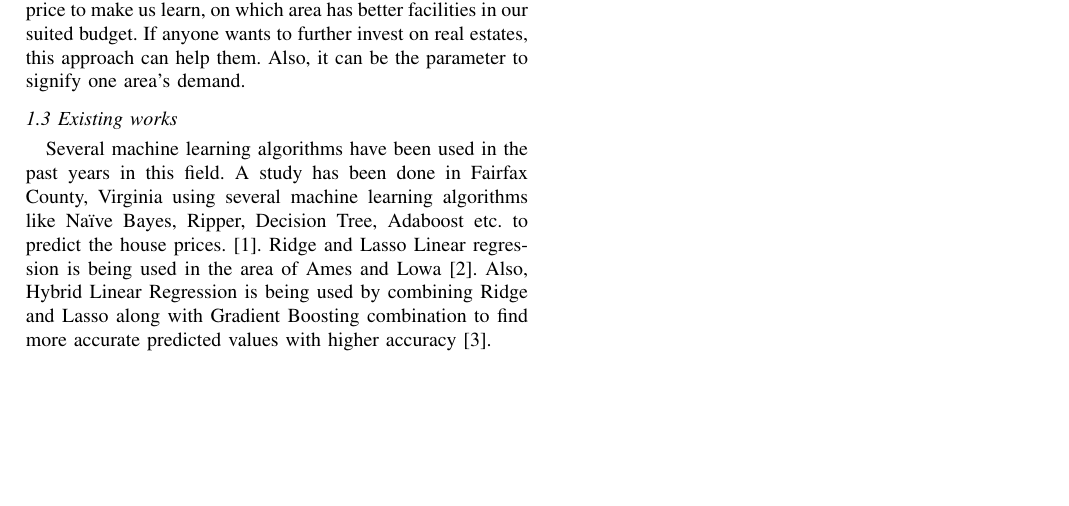
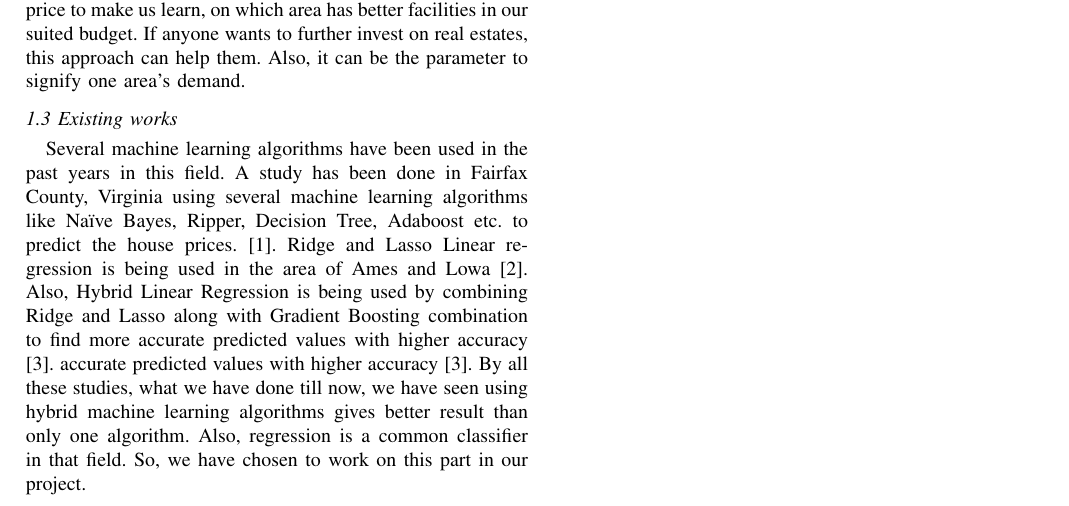
Before and after one commit to amitroyewu/House-rent-prediction, a LaTeX paper (House Rent Price Prediction.tex): part of the page, cut so that both start at the same text, the shorter picture padded with empty space. Compiled offline with pdfLaTeX.

Commit message:
added word in Existing works

```diff
--- a/House Rent Price Prediction.tex
+++ b/House Rent Price Prediction.tex
@@ -45,6 +45,6 @@ With the mass growth of population around the world, it has become a challenge t
 As we live in a third world country, also a over populated one, finding a good place to live a life peacefully is not easy. Along with ourselves, we want to secure a good future for our next generations. But money is always a problem. So, in this project we are motivated by this idea and tried to do a better approach, so that, it can help us by predicting the rental price to make us learn, on which area has better facilities in our suited budget. If anyone wants to further invest on real estates, this approach can help them. Also, it can be the parameter to signify one area’s demand.
 
 \subsection*{1.3 Existing works}
-Several machine learning algorithms have been used in the past years in this field. A study has been done in Fairfax County, Virginia using several machine learning algorithms like Naïve Bayes, Ripper, Decision Tree, Adaboost etc. to predict the house prices. [1]. Ridge and Lasso Linear regression is being used in the area of Ames and Lowa [2]. Also, Hybrid Linear Regression is being used by combining Ridge and Lasso along with Gradient Boosting combination to find more accurate predicted values with higher accuracy [3].
+Several machine learning algorithms have been used in the past years in this field. A study has been done in Fairfax County, Virginia using several machine learning algorithms like Naïve Bayes, Ripper, Decision Tree, Adaboost etc. to predict the house prices. [1]. Ridge and Lasso Linear regression is being used in the area of Ames and Lowa [2]. Also, Hybrid Linear Regression is being used by combining Ridge and Lasso along with Gradient Boosting combination to find more accurate predicted values with higher accuracy [3]. accurate predicted values with higher accuracy [3]. By all these studies, what we have done till now, we have seen using hybrid machine learning algorithms gives better result than only one algorithm. Also, regression is a common classifier in that field. So, we have chosen to work on this part in our project.
 
 \end{document}
```
Also changed, not shown: House Rent Price Prediction.pdf, 2 other files.
